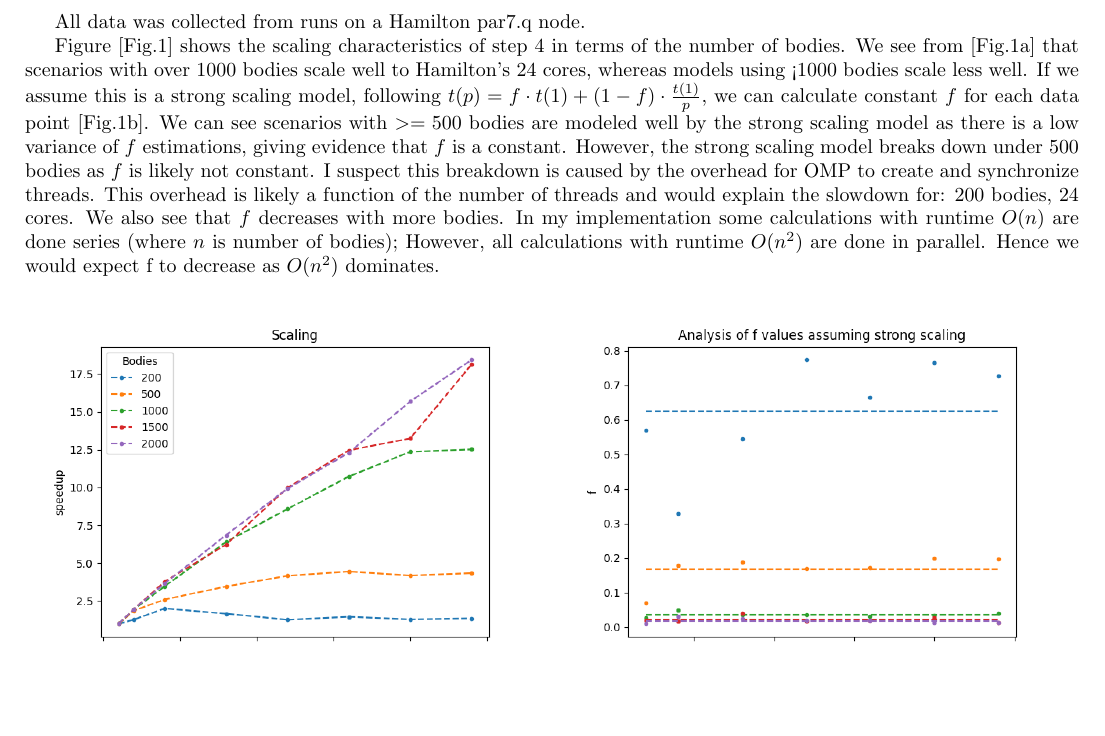
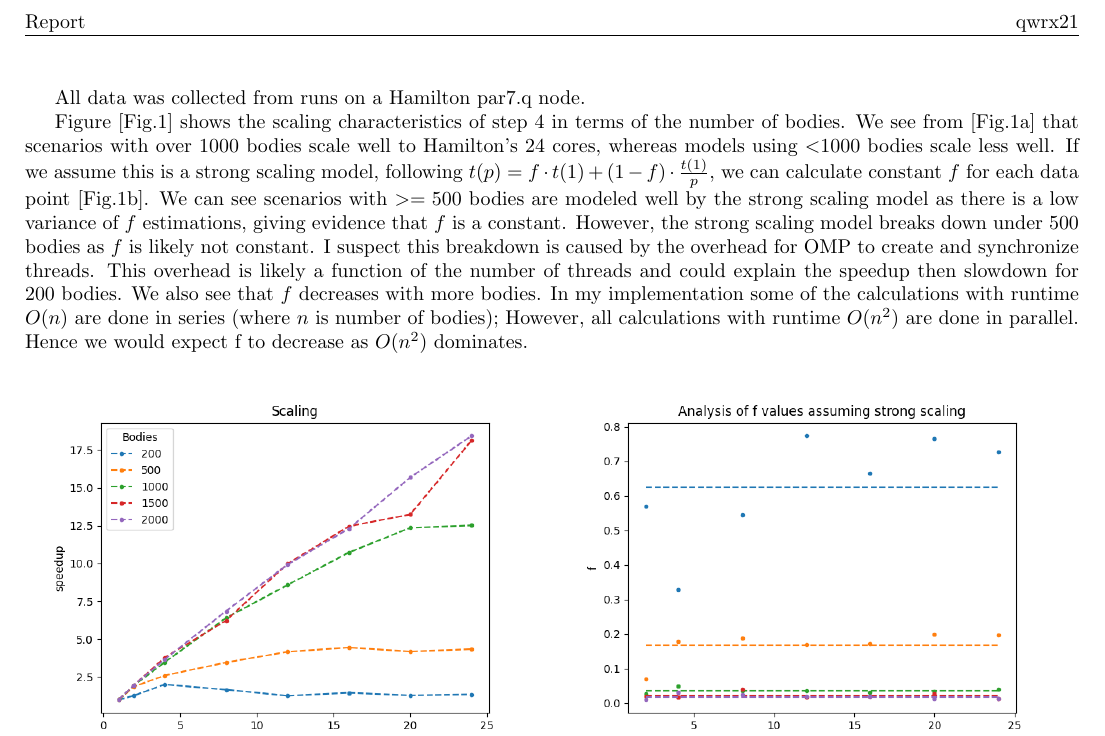
Before and after one commit to kittytastic/Y3-CW-PSC, a LaTeX document (Report/report.tex): part of the page, cut at the place of the change, the shorter picture padded with empty space. Compiled offline with pdfLaTeX.

Commit message:
Fix typos, add heading

```diff
--- a/Report/report.tex
+++ b/Report/report.tex
@@ -13,13 +17,18 @@
+\rhead{qwrx21}
+\lhead{Report}
+\rfoot{\thepage}
+
 \begin{document}
+
 All data was collected from runs on a Hamilton par7.q node.
 
 Figure [Fig.\ref{fig:scaling}] shows the scaling characteristics of step 4 in terms of the number of bodies.
-We see from [Fig.\ref{fig:scaling_sub}] that scenarios with over 1000 bodies scale well to Hamilton's 24 cores, whereas models using <1000 bodies scale less well.
+We see from [Fig.\ref{fig:scaling_sub}] that scenarios with over 1000 bodies scale well to Hamilton's 24 cores, whereas models using $<$1000 bodies scale less well.
 If we assume this is a strong scaling model, following $t(p) = f \cdot t(1) + (1-f)\cdot \frac{t(1)}{p}$, we can calculate constant $f$ for each data point [Fig.\ref{fig:scaling_f}]. We can see scenarios with $>=500$ bodies are modeled well by the strong scaling model as there is a low variance of $f$ estimations, giving evidence that $f$ is a constant.
 However, the strong scaling model breaks down under $500$ bodies as $f$ is likely not constant.
 I suspect this breakdown is caused by the overhead for OMP to create and synchronize threads.
-This overhead is likely a function of the number of threads and would explain the slowdown for: $200$ bodies, $24$ cores.
-We also see that $f$ decreases with more bodies. In my implementation some calculations with runtime $O(n)$ are done series (where $n$ is number of bodies); However, all calculations with runtime $O(n^2)$ are done in parallel. Hence we would expect f to decrease as $O(n^2)$ dominates.
+This overhead is likely a function of the number of threads and could explain the speedup then slowdown for $200$ bodies.
+We also see that $f$ decreases with more bodies. In my implementation some of the calculations with runtime $O(n)$ are done in series (where $n$ is number of bodies); However, all calculations with runtime $O(n^2)$ are done in parallel. Hence we would expect f to decrease as $O(n^2)$ dominates.
 
 \begin{figure}[h!]
   \begin{center}
```
Also changed, not shown: Report/report.tex (4 more changed lines).
